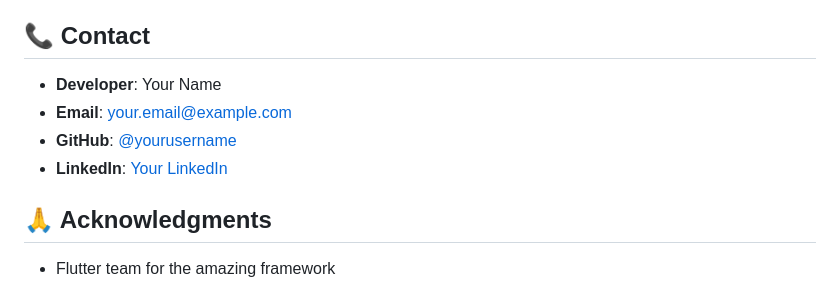
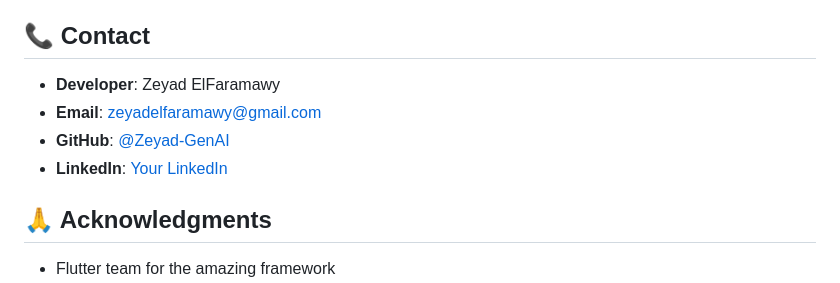
Before and after one commit to Zeyad-GenAI/Ecommerce, a Markdown page: README.md, the part around the change. GitHub-like rendering.

```diff
--- a/README.md
+++ b/README.md
@@ -168,10 +168,10 @@ This project is licensed under the MIT License - see the [LICENSE](LICENSE) file
 
 ## 📞 Contact
 
-- **Developer**: Your Name
-- **Email**: your.email@example.com
-- **GitHub**: [@yourusername](https://github.com/yourusername)
-- **LinkedIn**: [Your LinkedIn](https://linkedin.com/in/yourprofile)
+- **Developer**: Zeyad ElFaramawy
+- **Email**: zeyadelfaramawy@gmail.com
+- **GitHub**: [@Zeyad-GenAI](https://github.com/Zeyad-GenAI)
+- **LinkedIn**: [Your LinkedIn](www.linkedin.com/in/zeyad-el-faramawy-900547342)
 
 ## 🙏 Acknowledgments
 
```
